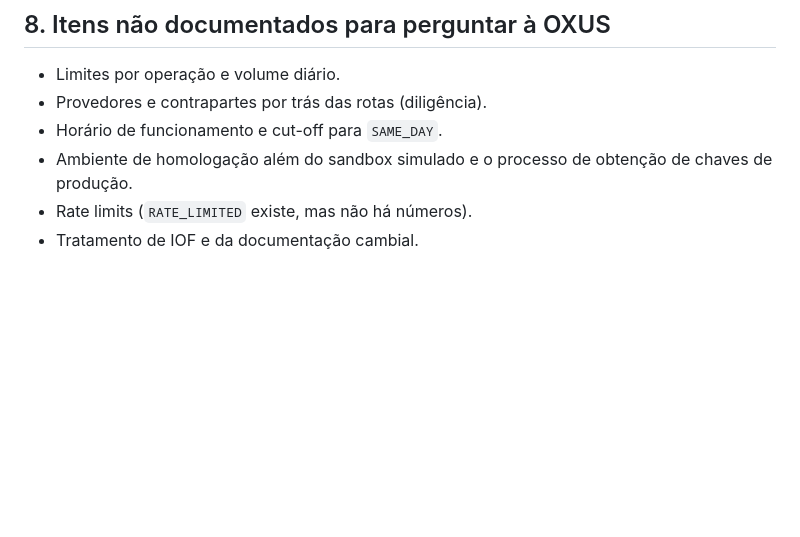
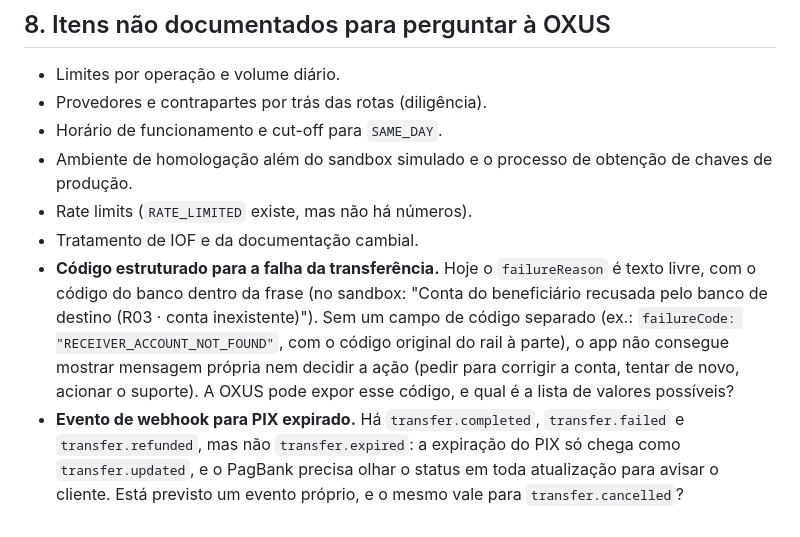
Before and after one commit to diegolirio/oxus-poc, a Markdown page: requirements-doubts.md, the part around the change. GitHub-like rendering; blank space fills up the shorter version.

Commit message:
docs: lacunas da OXUS sobre codigo de falha e eventos de webhook
- failureReason e texto livre; pedir um codigo estruturado para o app
  decidir a mensagem e a acao
- nao ha transfer.expired nem transfer.cancelled; hoje so chegam como
  transfer.updated

Co-Authored-By: Claude Opus 5.5 <noreply@anthropic.com>

```diff
--- a/requirements-doubts.md
+++ b/requirements-doubts.md
@@ -111,3 +111,5 @@ Cenário: o cliente tem conta, mas nunca passou pelo onboarding de investimentos
 - Ambiente de homologação além do sandbox simulado e o processo de obtenção de chaves de produção.
 - Rate limits (`RATE_LIMITED` existe, mas não há números).
 - Tratamento de IOF e da documentação cambial.
+- **Código estruturado para a falha da transferência.** Hoje o `failureReason` é texto livre, com o código do banco dentro da frase (no sandbox: "Conta do beneficiário recusada pelo banco de destino (R03 · conta inexistente)"). Sem um campo de código separado (ex.: `failureCode: "RECEIVER_ACCOUNT_NOT_FOUND"`, com o código original do rail à parte), o app não consegue mostrar mensagem própria nem decidir a ação (pedir para corrigir a conta, tentar de novo, acionar o suporte). A OXUS pode expor esse código, e qual é a lista de valores possíveis?
+- **Evento de webhook para PIX expirado.** Há `transfer.completed`, `transfer.failed` e `transfer.refunded`, mas não `transfer.expired`: a expiração do PIX só chega como `transfer.updated`, e o PagBank precisa olhar o status em toda atualização para avisar o cliente. Está previsto um evento próprio, e o mesmo vale para `transfer.cancelled`?
```
